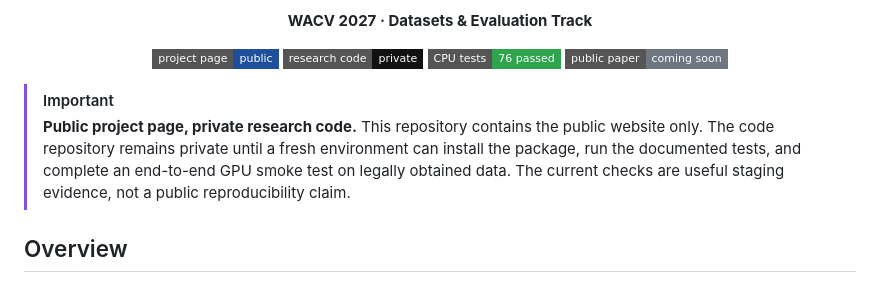
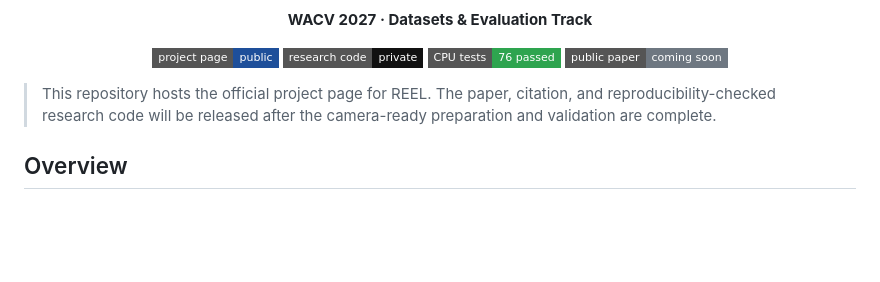
Before and after one commit to LiangXin1001/REEL, a Markdown page: README.md, the part around the change. GitHub-like rendering; badges without logos; blank space fills up the shorter version.

Commit message:
Simplify public release note

```diff
--- a/README.md
+++ b/README.md
@@ -22,12 +22,9 @@
 
 </div>
 
-> [!IMPORTANT]
-> **Public project page, private research code.** This repository contains the
-> public website only. The code repository remains private until a fresh
-> environment can install the package, run the documented tests, and complete
-> an end-to-end GPU smoke test on legally obtained data. The current checks are
-> useful staging evidence, not a public reproducibility claim.
+> This repository hosts the official project page for REEL. The paper,
+> citation, and reproducibility-checked research code will be released after
+> the camera-ready preparation and validation are complete.
 
 ## Overview
 
```
